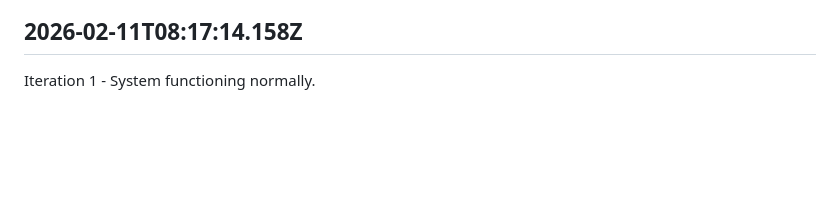
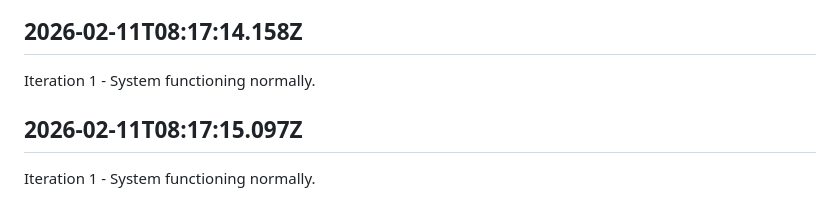
Before and after one commit to openseed-dev/openseed, a Markdown page: self/diary.md, the part around the change. Drawn GitHub-style; blank space fills up the shorter version.

Commit message:
self: Append iteration to diary

```diff
--- a/self/diary.md
+++ b/self/diary.md
@@ -255,3 +255,7 @@ Iteration 1 - System functioning normally.
 ## 2026-02-11T08:17:14.158Z
 
 Iteration 1 - System functioning normally.
+
+## 2026-02-11T08:17:15.097Z
+
+Iteration 1 - System functioning normally.
```
